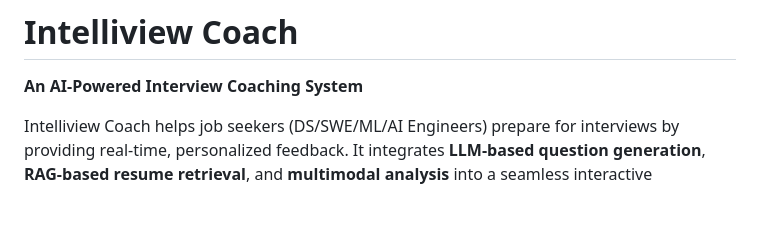
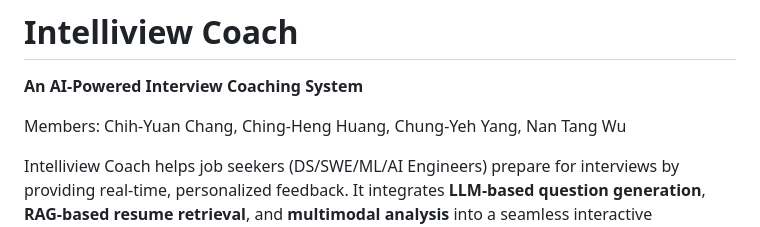
Before and after one commit to EdChang716/Intelliview-AML_project, a Markdown page: README.md, the part around the change. Rendered like a GitHub page; blank space fills up the shorter version.

Commit message:
Update README with team members
Added team members to the README file.

```diff
--- a/README.md
+++ b/README.md
@@ -1,6 +1,8 @@
 # Intelliview Coach
 
 **An AI-Powered Interview Coaching System**
+
+Members: Chih-Yuan Chang, Ching-Heng Huang, Chung-Yeh Yang, Nan Tang Wu
 
 Intelliview Coach helps job seekers (DS/SWE/ML/AI Engineers) prepare for interviews by providing real-time, personalized feedback. It integrates **LLM-based question generation**, **RAG-based resume retrieval**, and **multimodal analysis** into a seamless interactive experience.
 
```
